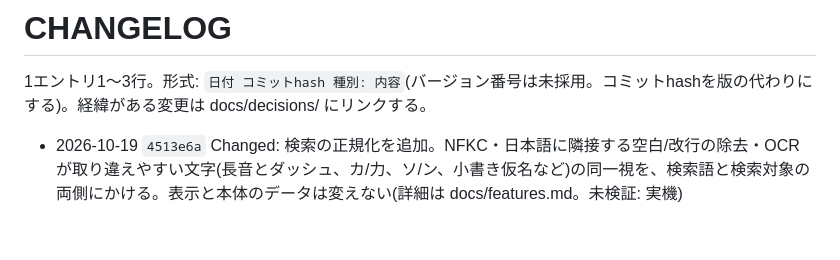
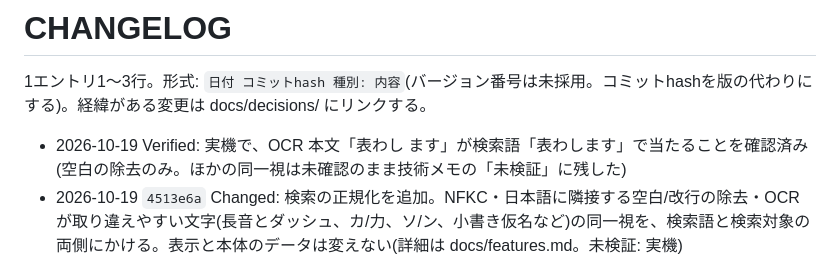
Before and after one commit to gosyujin/gyazo-tycoon-viewer, a Markdown page: CHANGELOG.md, the part around the change. GitHub-like rendering; blank space fills up the shorter version.

Commit message:
Verified: 検索の正規化で OCR 本文の空白を挟んだ語が当たることを確認済みにする
Co-Authored-By: Claude Sonnet 5.5 <noreply@anthropic.com>

```diff
--- a/CHANGELOG.md
+++ b/CHANGELOG.md
@@ -2,6 +2,7 @@
 
 1エントリ1〜3行。形式: `日付 コミットhash 種別: 内容`(バージョン番号は未採用。コミットhashを版の代わりにする)。経緯がある変更は docs/decisions/ にリンクする。
 
+- 2026-10-19 Verified: 実機で、OCR 本文「表わし  ます」が検索語「表わします」で当たることを確認済み(空白の除去のみ。ほかの同一視は未確認のまま技術メモの「未検証」に残した)
 - 2026-10-19 `4513e6a` Changed: 検索の正規化を追加。NFKC・日本語に隣接する空白/改行の除去・OCR が取り違えやすい文字(長音とダッシュ、カ/力、ソ/ン、小書き仮名など)の同一視を、検索語と検索対象の両側にかける。表示と本体のデータは変えない(詳細は docs/features.md。未検証: 実機)
 - 2026-10-19 Verified: 実機(スマホ)で、🔓の色分け・グリッドの🔒バッジと枠・「暗号化のみ」フィルタを確認済み
 - 2026-10-19 `680c93e` Changed: 🔒 まわりの見た目を改善。ヘッダーの 🔓 はアクセント色の背景で状態を見分けやすくし、グリッドの暗号化画像は左上の 🔒 バッジと枠で目立たせ、種類フィルタに「暗号化のみ」を追加(未検証: 実機)
```
Also changed, not shown: docs/technical-notes.md (+1 -1 lines).
